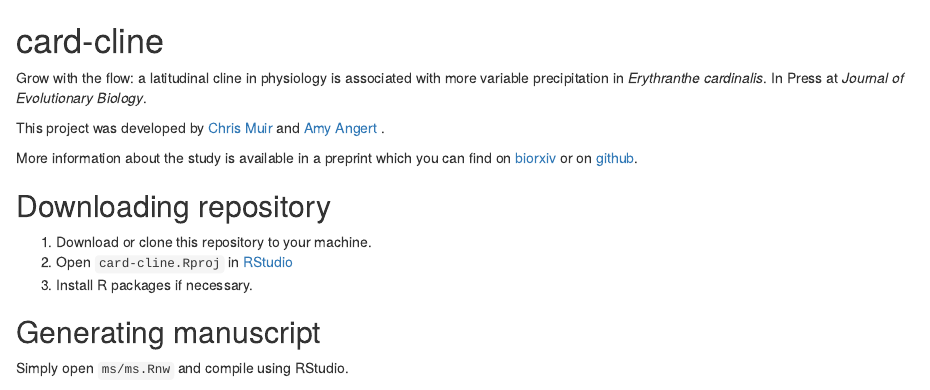
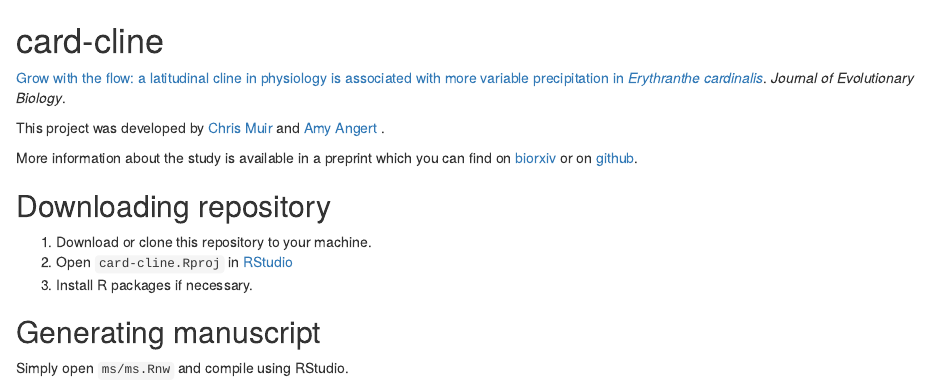
Before and after one commit to cdmuir/CardAdapt, an R Markdown document (README.Rmd): the page in a window 1100 px wide, from its top. Rendered offline with R 4.5, knitr and Pandoc, with nearby package versions.

Commit message:
Update readme

```diff
--- a/README.Rmd
+++ b/README.Rmd
@@ -1,5 +1,5 @@
 # card-cline
-Grow with the flow: a latitudinal cline in physiology is associated with more variable precipitation in *Erythranthe cardinalis*. In Press at *Journal of Evolutionary Biology*.
+[Grow with the flow: a latitudinal cline in physiology is associated with more variable precipitation in *Erythranthe cardinalis*](https://dx.doi.org/10.1111/jeb.13184). *Journal of Evolutionary Biology*.
 
 This project was developed by [Chris Muir](www.chrisdmuir.com) and [Amy Angert](http://angert.botany.ubc.ca/) .
 
```
